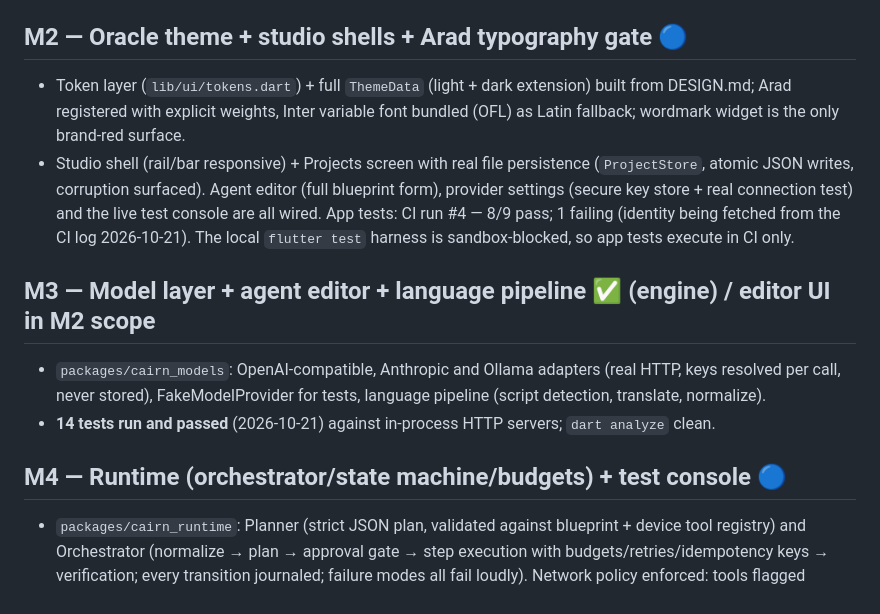
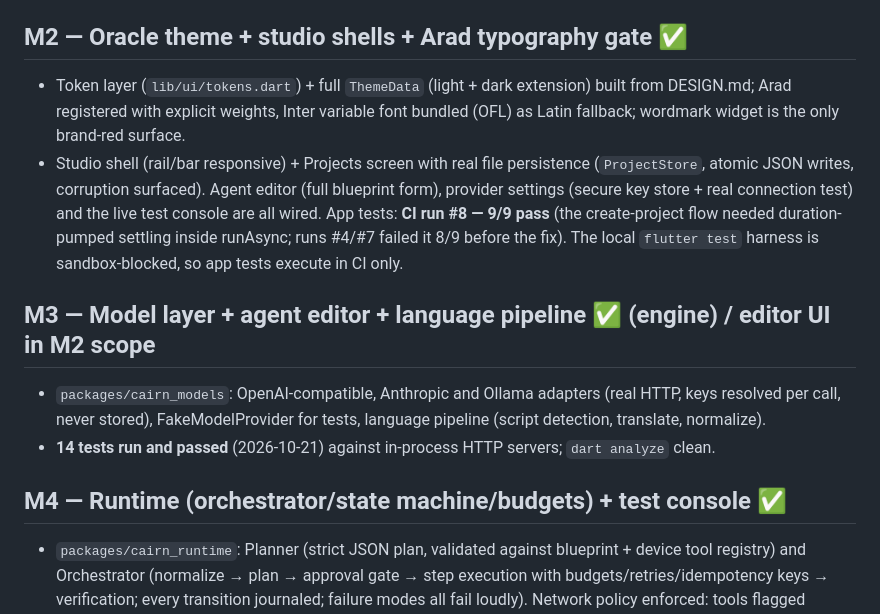
Before and after one commit to AliAsgharPZ/Cairn, a Markdown page: PROGRESS.md, the part around the change. Drawn GitHub-style.

Commit message:
PROGRESS: CI run #8 fully green (9/9 app tests) — M2 and M4 marked complete; M6 part 1 (export/import) recorded; windows-build re-triggered

```diff
--- a/PROGRESS.md
+++ b/PROGRESS.md
@@ -44,7 +44,7 @@ Last updated: 2026-10-21
 - **22 unit tests run and passed** (2026-10-21, `dart test`); `dart analyze`
   clean. App scaffold generated with `flutter create` (android+windows only),
   minSdk pinned to 26 (decision D4).
-## M2 — Oracle theme + studio shells + Arad typography gate 🔵
+## M2 — Oracle theme + studio shells + Arad typography gate ✅
 
 - Token layer (`lib/ui/tokens.dart`) + full `ThemeData` (light + dark
   extension) built from DESIGN.md; Arad registered with explicit weights,
@@ -54,9 +54,10 @@ Last updated: 2026-10-21
   file persistence (`ProjectStore`, atomic JSON writes, corruption
   surfaced). Agent editor (full blueprint form), provider settings
   (secure key store + real connection test) and the live test console
-  are all wired. App tests: CI run #4 — 8/9 pass; 1 failing (identity
-  being fetched from the CI log 2026-10-21). The local `flutter test`
-  harness is sandbox-blocked, so app tests execute in CI only.
+  are all wired. App tests: **CI run #8 — 9/9 pass** (the create-project
+  flow needed duration-pumped settling inside runAsync; runs #4/#7
+  failed it 8/9 before the fix). The local `flutter test` harness is
+  sandbox-blocked, so app tests execute in CI only.
 
 ## M3 — Model layer + agent editor + language pipeline ✅ (engine) / editor UI in M2 scope
 
@@ -66,7 +67,7 @@ Last updated: 2026-10-21
 - **14 tests run and passed** (2026-10-21) against in-process HTTP servers;
   `dart analyze` clean.
 
-## M4 — Runtime (orchestrator/state machine/budgets) + test console 🔵
+## M4 — Runtime (orchestrator/state machine/budgets) + test console ✅
 
 - `packages/cairn_runtime`: Planner (strict JSON plan, validated against
   blueprint + device tool registry) and Orchestrator (normalize → plan →
```
